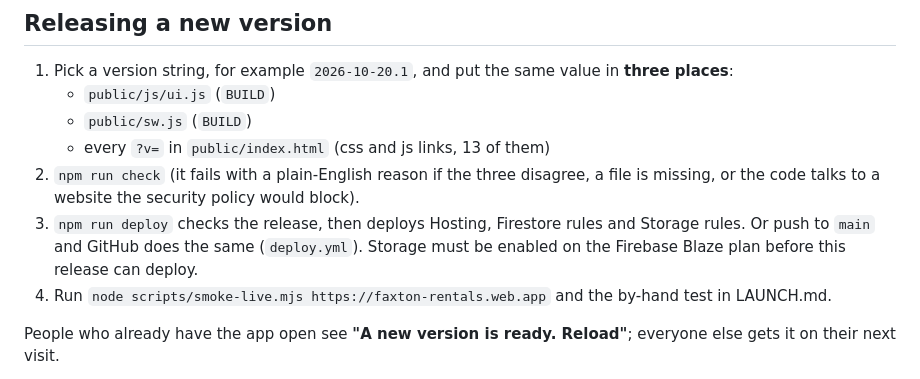
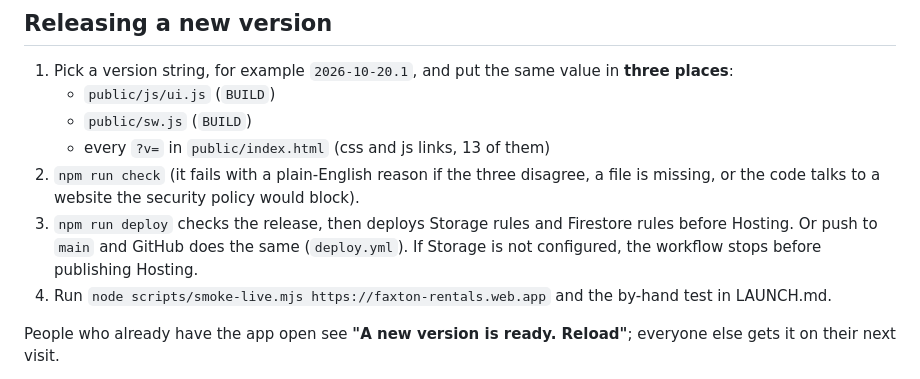
Before and after one commit to Genesis-Studios1/Faxton-Rentals, a Markdown page: README.md, the part around the change. GitHub-like rendering.

Commit message:
Clarify required Storage setup for private KYC onboarding

```diff
--- a/README.md
+++ b/README.md
@@ -66,7 +66,7 @@ Windows: double-click **run-locally.bat**. Mac/Linux: `./run-locally.sh`. Or `np
    * `public/sw.js` (`BUILD`)
    * every `?v=` in `public/index.html` (css and js links, 13 of them)
 2. `npm run check` (it fails with a plain-English reason if the three disagree, a file is missing, or the code talks to a website the security policy would block).
-3. `npm run deploy` checks the release, then deploys Hosting, Firestore rules and Storage rules. Or push to `main` and GitHub does the same (`deploy.yml`). Storage must be enabled on the Firebase Blaze plan before this release can deploy.
+3. `npm run deploy` checks the release, then deploys Storage rules and Firestore rules before Hosting. Or push to `main` and GitHub does the same (`deploy.yml`). If Storage is not configured, the workflow stops before publishing Hosting.
 4. Run `node scripts/smoke-live.mjs https://faxton-rentals.web.app` and the by-hand test in LAUNCH.md.
 
 People who already have the app open see **"A new version is ready. Reload"**; everyone else gets it on their next visit.
```
